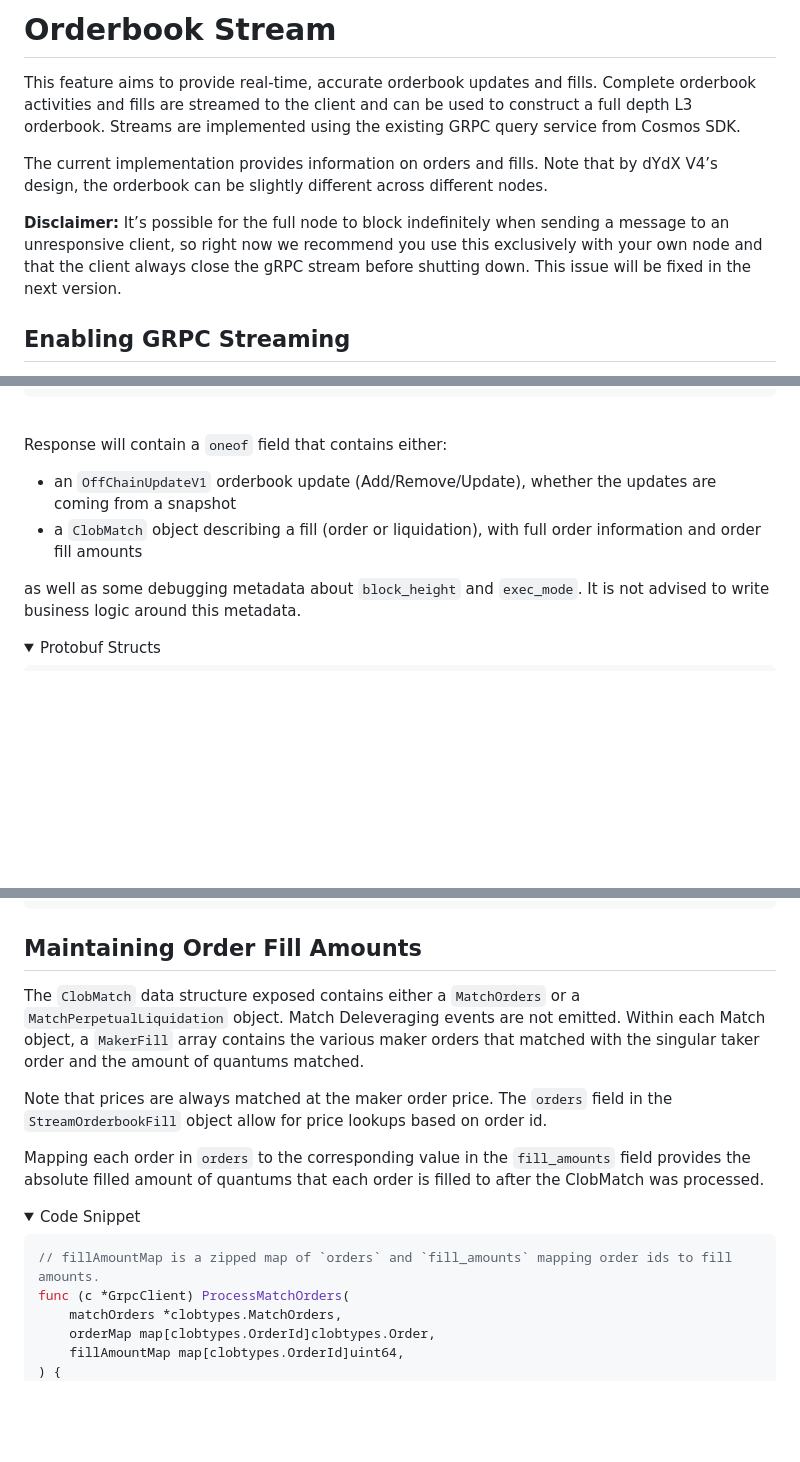
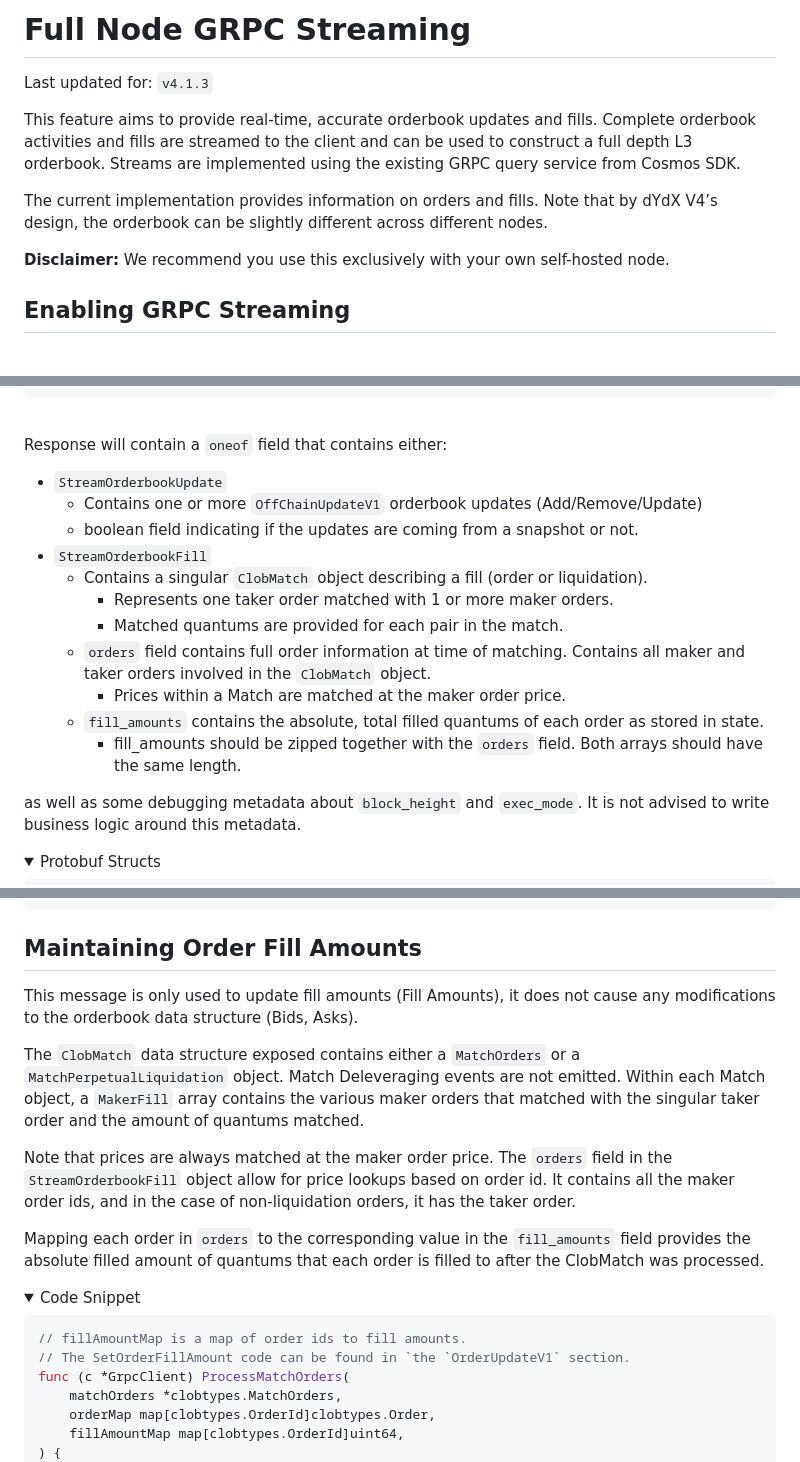
Before and after one commit to dydxprotocol/v4-documentation, a Markdown page: pages/validators/full_node_streaming.md, 3 parts joined by grey strips. Rendered like a GitHub page; folded sections open; blank space fills up the shorter version.

````diff
--- a/pages/validators/orderbook_stream.md
+++ b/pages/validators/full_node_streaming.md
@@ -1,12 +1,14 @@
 
 
-# Orderbook Stream
+# Full Node GRPC Streaming
+
+Last updated for: `v4.1.3`
 
 This feature aims to provide real-time, accurate orderbook updates and fills. Complete orderbook activities and fills are streamed to the client and can be used to construct a full depth L3 orderbook. Streams are implemented using the existing GRPC query service from Cosmos SDK.
 
 The current implementation provides information on orders and fills. Note that by dYdX V4’s design, the orderbook can be slightly different across different nodes.
 
-**Disclaimer:** It’s possible for the full node to block indefinitely when sending a message to an unresponsive client, so right now we recommend you use this exclusively with your own node and that the client always close the gRPC stream before shutting down. This issue will be fixed in the next version.
+**Disclaimer:** We recommend you use this exclusively with your own self-hosted node.
 
 ## Enabling GRPC Streaming
 
@@ -46,8 +48,17 @@ message StreamOrderbookUpdatesRequest {
 &nbsp;
 
 Response will contain a `oneof` field that contains either:
-- an `OffChainUpdateV1` orderbook update (Add/Remove/Update), whether the updates are coming from a snapshot
-- a `ClobMatch` object describing a fill (order or liquidation), with full order information and order fill amounts
+- `StreamOrderbookUpdate`
+	- Contains one or more `OffChainUpdateV1` orderbook updates (Add/Remove/Update)
+	- boolean field indicating if the updates are coming from a snapshot or not.
+- `StreamOrderbookFill`
+	- Contains a singular `ClobMatch` object describing a fill (order or liquidation).
+		- Represents one taker order matched with 1 or more maker orders.
+		- Matched quantums are provided for each pair in the match.
+	- `orders` field contains full order information at time of matching. Contains all maker and taker orders involved in the `ClobMatch` object.
+		- Prices within a Match are matched at the maker order price.
+	- `fill_amounts` contains the absolute, total filled quantums of each order as stored in state.
+		- fill_amounts should be zipped together with the `orders` field. Both arrays should have the same length.
 
 as well as some debugging metadata about `block_height` and `exec_mode`. It is not advised to write business logic around this metadata.
 
@@ -242,9 +255,11 @@ func (l *LocalOrderbook) RemoveOrder(orderId v1types.IndexerOrderId) {
 
 ## Maintaining Order Fill Amounts
 
+This message is only used to update fill amounts (Fill Amounts), it does not cause any modifications to the orderbook data structure (Bids, Asks).
+
 The `ClobMatch` data structure exposed contains either a `MatchOrders` or a `MatchPerpetualLiquidation` object. Match Deleveraging events are not emitted. Within each Match object, a `MakerFill` array contains the various maker orders that matched with the singular taker order and the amount of quantums matched.
 
-Note that prices are always matched at the maker order price.  The `orders` field in the `StreamOrderbookFill` object allow for price lookups based on order id.
+Note that prices are always matched at the maker order price.  The `orders` field in the `StreamOrderbookFill` object allow for price lookups based on order id. It contains all the maker order ids, and in the case of non-liquidation orders, it has the taker order.
 
 Mapping each order in `orders` to the corresponding value in the `fill_amounts` field provides the absolute filled amount of quantums that each order is filled to after the ClobMatch was processed.
 
@@ -254,7 +269,8 @@ Mapping each order in `orders` to the corresponding value in the `fill_amounts`
 <summary>Code Snippet</summary>
 
 ```go
-// fillAmountMap is a zipped map of `orders` and `fill_amounts` mapping order ids to fill amounts.
+// fillAmountMap is a map of order ids to fill amounts.
+// The SetOrderFillAmount code can be found in `the `OrderUpdateV1` section.
 func (c *GrpcClient) ProcessMatchOrders(
 	matchOrders *clobtypes.MatchOrders,
 	orderMap map[clobtypes.OrderId]clobtypes.Order,
````
Also changed, not shown: other parts of pages/validators/full_node_streaming.md (+17 -11 lines), artifacts/full_node_streaming_diagram.jpg (added), 1 other file.
